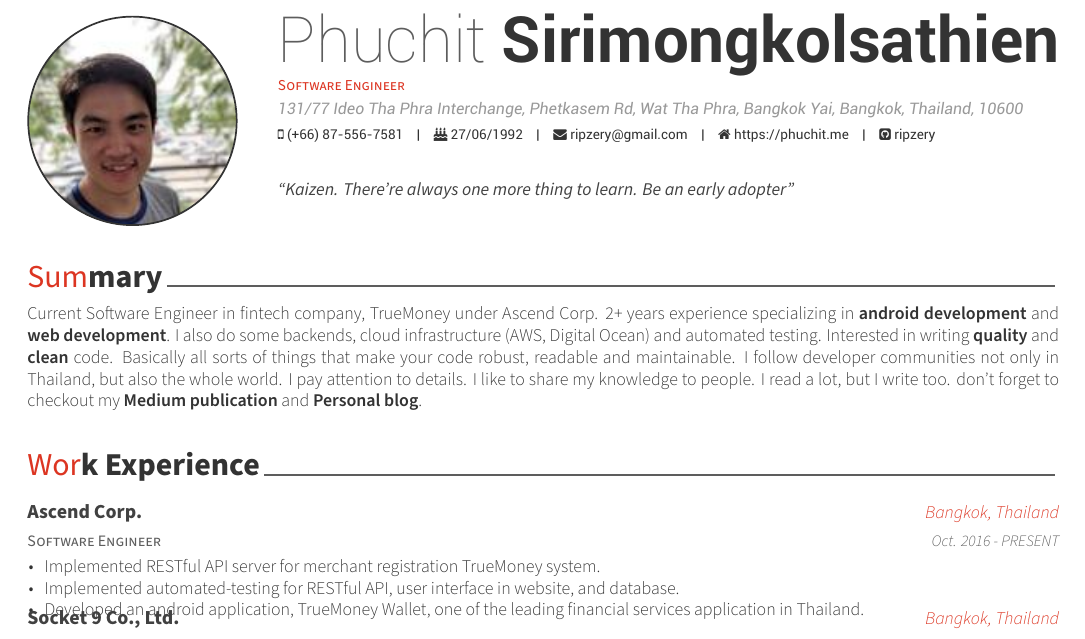
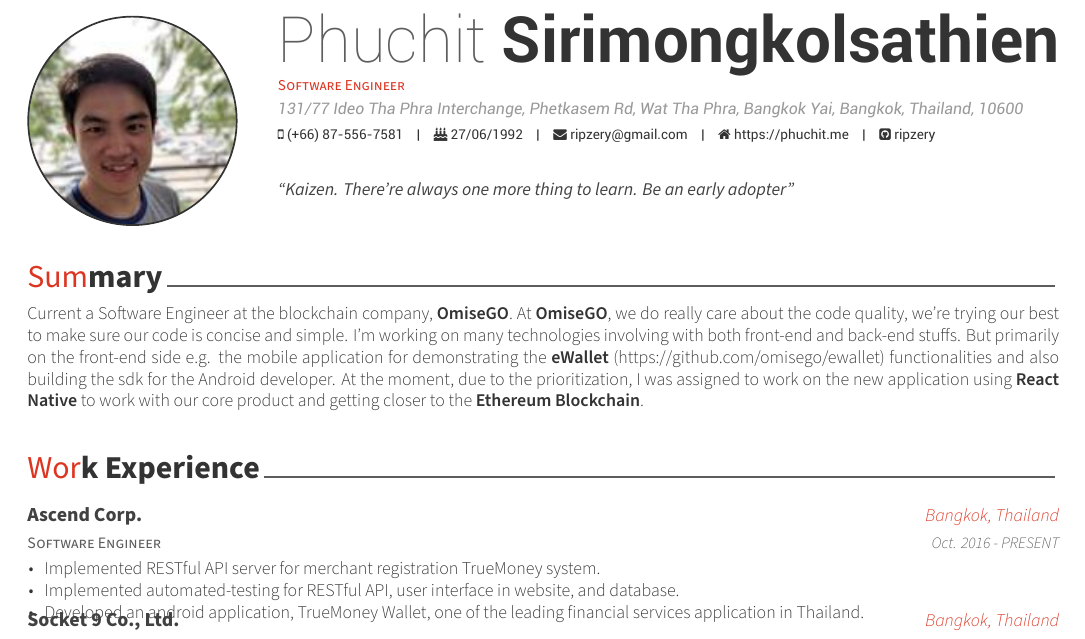
Before and after one commit to ripzery/resume, a LaTeX CV (resume.tex, which reads resume/summary.tex): part of the page, cut so that both start at the same text. Compiled offline with XeLaTeX.

Commit message:
Update the summary

```diff
--- a/resume/summary.tex
+++ b/resume/summary.tex
@@ -10,5 +10,6 @@
 \begin{cvparagraph}
 
 %---------------------------------------------------------
-Current Software Engineer in fintech company, TrueMoney under Ascend Corp. 2+ years experience specializing in \textbf{android development} and \textbf{web development}. I also do some backends, cloud infrastructure (AWS, Digital Ocean) and automated testing. Interested in writing \textbf{quality} and \textbf{clean} code. Basically all sorts of things that make your code robust, readable and maintainable. I follow developer communities not only in Thailand, but also the whole world. I pay attention to details. I like to share my knowledge to people. I read a lot, but I write too. don't forget to checkout my \textbf{Medium publication} and \textbf{Personal blog}.
+Current a Software Engineer at the blockchain company, \textbf{OmiseGO}. At \textbf{OmiseGO}, we do really care about the code quality, we're trying our best to make sure our code is concise and simple. I'm working on many technologies involving with both front-end and back-end stuffs. But primarily on the front-end side e.g. the mobile application for demonstrating the \textbf{eWallet} (https://github.com/omisego/ewallet) functionalities and also building the sdk for the Android developer. At the moment, due to the prioritization, I was assigned to work on the new application using \textbf{React Native} to work with our core product and getting closer to the \textbf{Ethereum Blockchain}.
+
 \end{cvparagraph}
```
